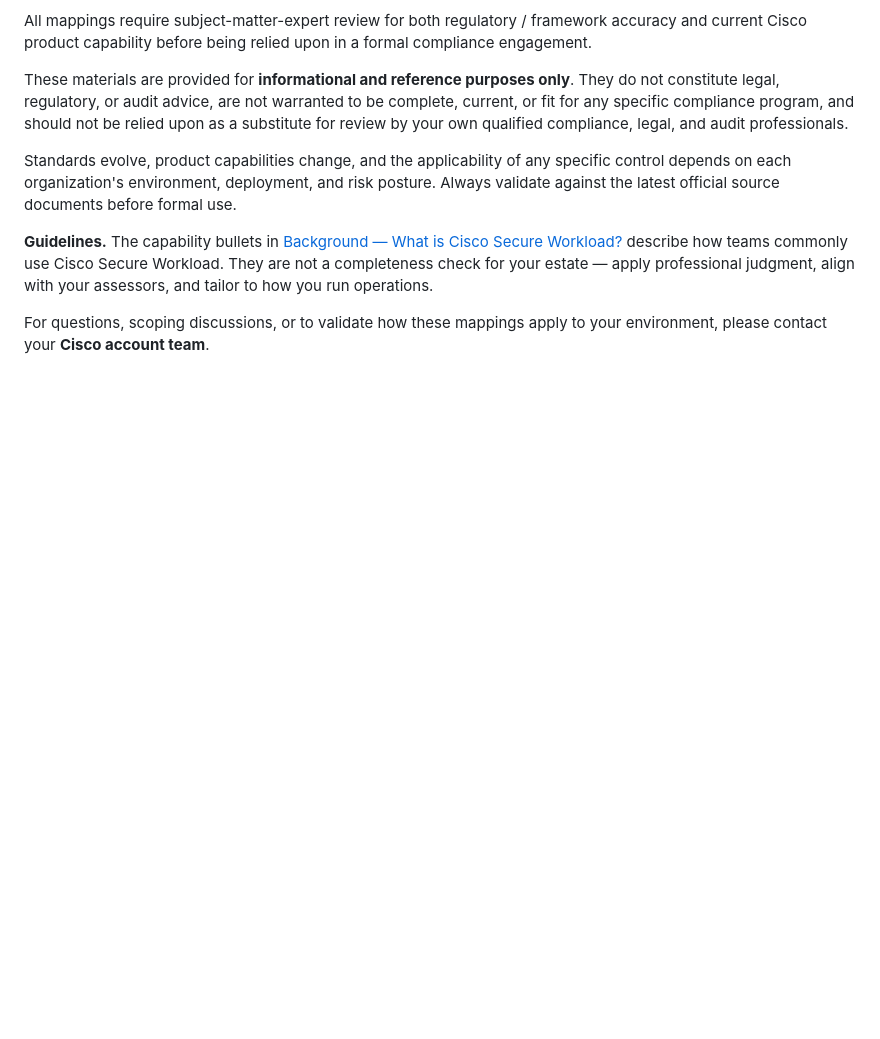
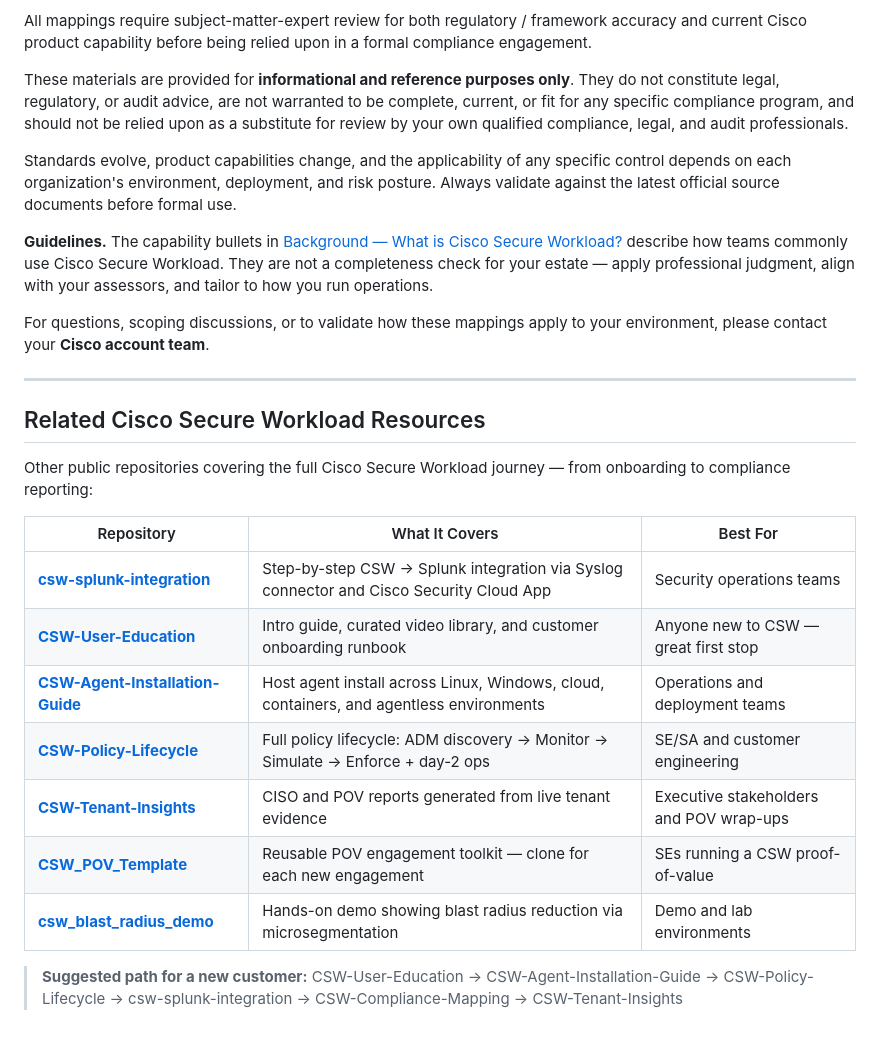
Before and after one commit to chandrapati/CSW-Compliance-Mapping, a Markdown page: README.md, the part around the change. Rendered like a GitHub page; blank space fills up the shorter version.

Commit message:
Add Related Cisco Secure Workload Resources section
Cross-links all public CSW companion repos so customers landing
on any one repo can discover the full ecosystem.

```diff
--- a/README.md
+++ b/README.md
@@ -224,3 +224,22 @@ with your assessors, and tailor to how you run operations.
 
 For questions, scoping discussions, or to validate how these mappings
 apply to your environment, please contact your **Cisco account team**.
+
+---
+
+## Related Cisco Secure Workload Resources
+
+Other public repositories covering the full Cisco Secure Workload journey — from onboarding to compliance reporting:
+
+| Repository | What It Covers | Best For |
+|---|---|---|
+| [**csw-splunk-integration**](https://github.com/chandrapati/csw-splunk-integration) | Step-by-step CSW → Splunk integration via Syslog connector and Cisco Security Cloud App | Security operations teams |
+| [**CSW-User-Education**](https://github.com/chandrapati/CSW-User-Education) | Intro guide, curated video library, and customer onboarding runbook | Anyone new to CSW — great first stop |
+| [**CSW-Agent-Installation-Guide**](https://github.com/chandrapati/CSW-Agent-Installation-Guide) | Host agent install across Linux, Windows, cloud, containers, and agentless environments | Operations and deployment teams |
+| [**CSW-Policy-Lifecycle**](https://github.com/chandrapati/CSW-Policy-Lifecycle) | Full policy lifecycle: ADM discovery → Monitor → Simulate → Enforce + day-2 ops | SE/SA and customer engineering |
+| [**CSW-Tenant-Insights**](https://github.com/chandrapati/CSW-Tenant-Insights) | CISO and POV reports generated from live tenant evidence | Executive stakeholders and POV wrap-ups |
+| [**CSW\_POV\_Template**](https://github.com/chandrapati/CSW_POV_Template) | Reusable POV engagement toolkit — clone for each new engagement | SEs running a CSW proof-of-value |
+| [**csw\_blast\_radius\_demo**](https://github.com/chandrapati/csw_blast_radius_demo) | Hands-on demo showing blast radius reduction via microsegmentation | Demo and lab environments |
+
+> **Suggested path for a new customer:**
+> CSW-User-Education → CSW-Agent-Installation-Guide → CSW-Policy-Lifecycle → csw-splunk-integration → CSW-Compliance-Mapping → CSW-Tenant-Insights
```
